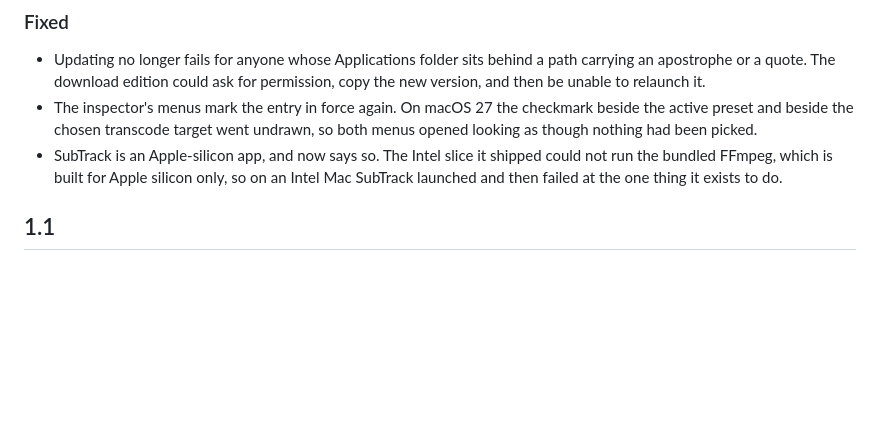
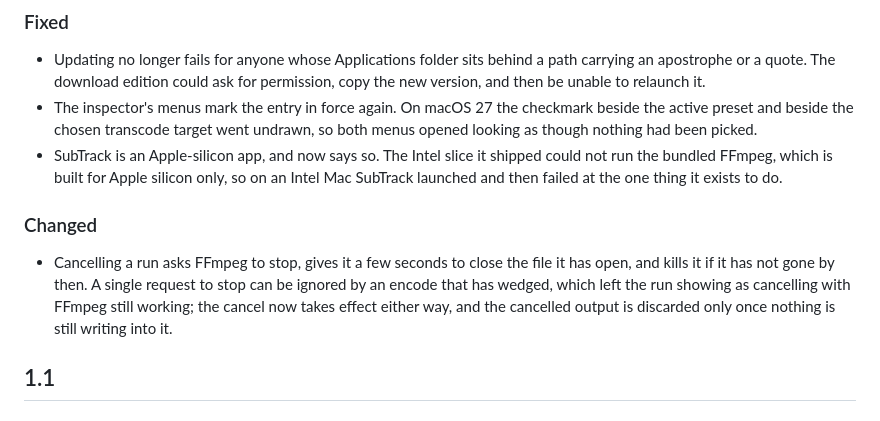
Before and after one commit to RISCfuture/SubTrack, a Markdown page: CHANGELOG.md, the part around the change. Rendered like a GitHub page; blank space fills up the shorter version.

Commit message:
Note what a cancelled run now does to FFmpeg
Co-Authored-By: Claude Opus 5 (1M context) <noreply@anthropic.com>

```diff
--- a/CHANGELOG.md
+++ b/CHANGELOG.md
@@ -36,6 +36,15 @@ GitHub release — so a heading is `## <version>`, matching the tag exactly.
   could not run the bundled FFmpeg, which is built for Apple silicon only, so
   on an Intel Mac SubTrack launched and then failed at the one thing it exists
   to do.
+
+### Changed
+
+- Cancelling a run asks FFmpeg to stop, gives it a few seconds to close the
+  file it has open, and kills it if it has not gone by then. A single request to
+  stop can be ignored by an encode that has wedged, which left the run showing
+  as cancelling with FFmpeg still working; the cancel now takes effect either
+  way, and the cancelled output is discarded only once nothing is still writing
+  into it.
 
 ## 1.1
 
```
